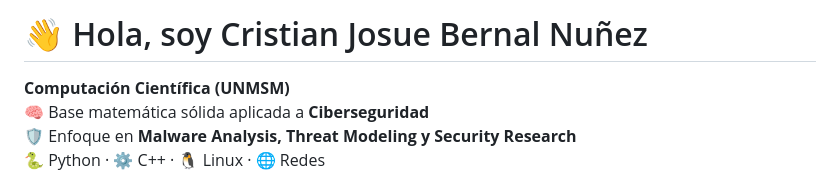
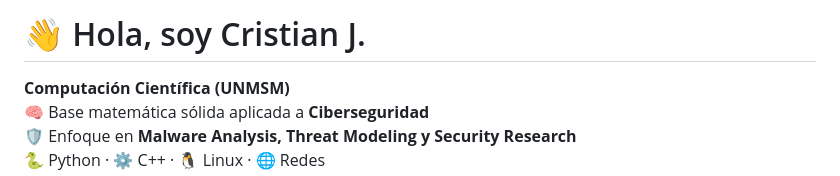
Before and after one commit to Cristian1191/Cristian1191, a Markdown page: README.md, the part around the change. Drawn GitHub-style.

```diff
--- a/README.md
+++ b/README.md
@@ -1,4 +1,4 @@
-# 👋 Hola, soy Cristian Josue Bernal Nuñez
+# 👋 Hola, soy Cristian J.
 
 **Computación Científica (UNMSM)**
 🧠 Base matemática sólida aplicada a **Ciberseguridad**
```
